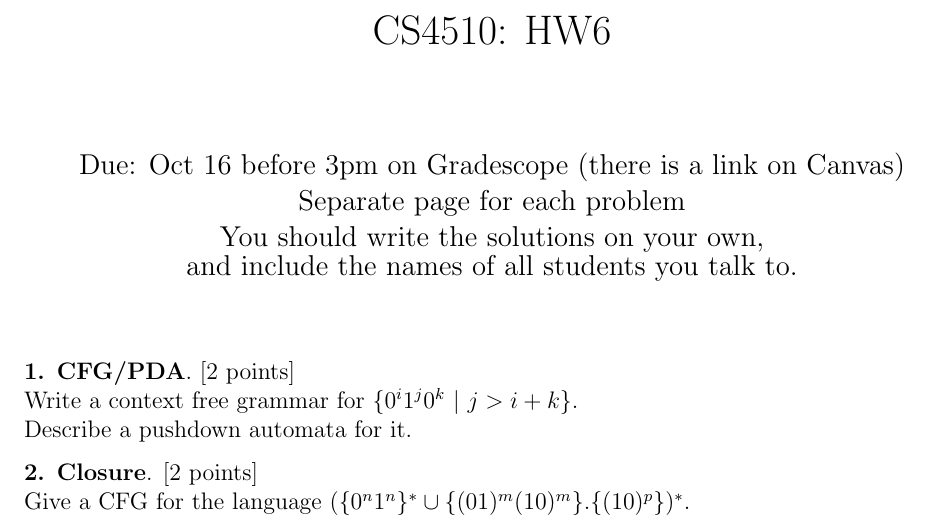
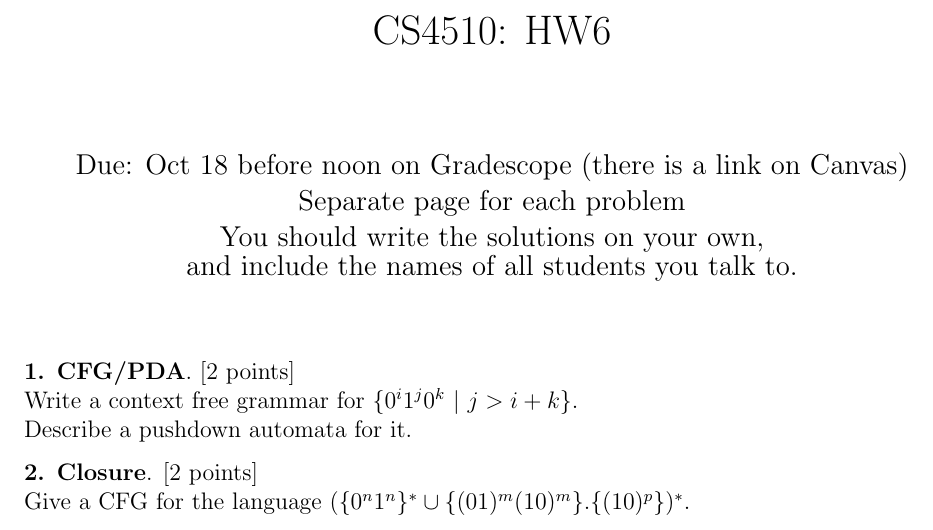
Before and after one commit to santoshv/santoshv.github.io, a LaTeX problem sheet (2019CS4510/HW6.tex): part of the page, cut so that both start at the same text. Compiled offline with pdfLaTeX.

Commit message:
date change

```diff
--- a/2019CS4510/HW6.tex
+++ b/2019CS4510/HW6.tex
@@ -25,7 +25,7 @@
 \title{CS4510: HW6}
 
 
-\date{Due: Oct 16 before 3pm on Gradescope (there is a link on Canvas)\\
+\date{Due: Oct 18 before noon on Gradescope (there is a link on Canvas)\\
 Separate page for each problem\\
 You should write the solutions on your own, \\
 and include the names of all students you talk to.}
```
Also changed, not shown: 2019CS4510/HW6.pdf, 2 other files.
